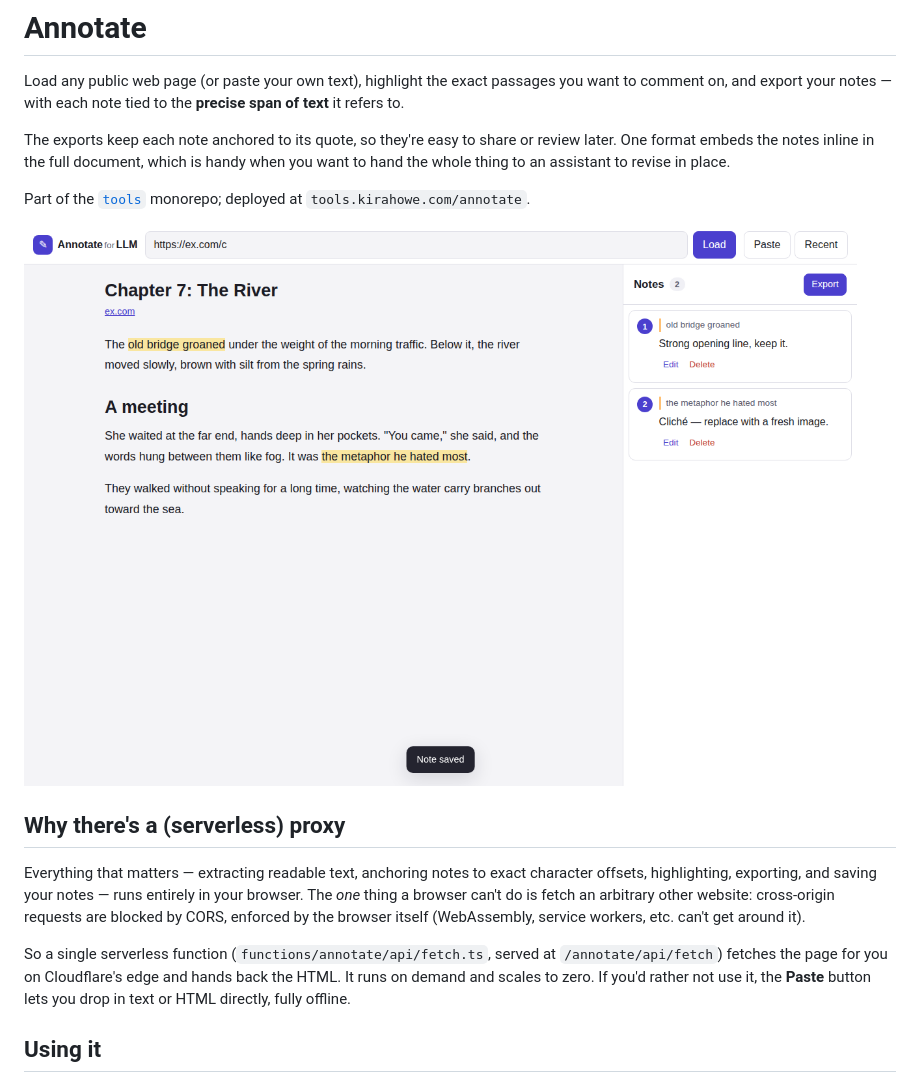
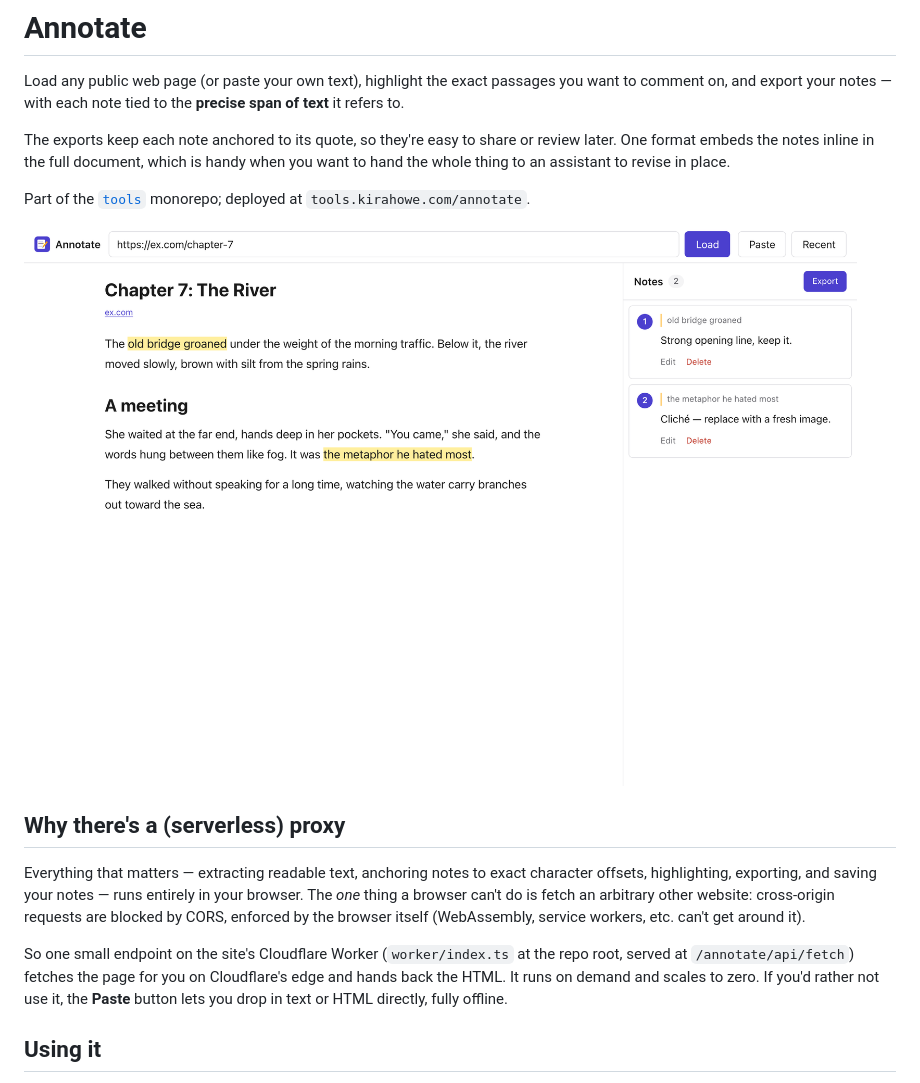
Before and after one commit to kirahowe/tools, a Markdown page: tools/annotate/README.md, the part around the change. GitHub-like rendering; pictures changed too: docs/screenshot-desktop.png.

Commit message:
Update annotate README for the Workers layout; refresh screenshot
The proxy paragraph still pointed at the removed Cloudflare Pages
functions/ directory; it now lives in worker/index.ts. Regenerate the
README screenshot from the current minimal design (the old one showed
the pre-redesign 'Annotate for LLM' UI).

Co-Authored-By: Claude Fable 5 <noreply@anthropic.com>

```diff
--- a/tools/annotate/README.md
+++ b/tools/annotate/README.md
@@ -20,10 +20,11 @@ in your browser. The *one* thing a browser can't do is fetch an arbitrary other
 website: cross-origin requests are blocked by CORS, enforced by the browser itself
 (WebAssembly, service workers, etc. can't get around it).
 
-So a single serverless function (`functions/annotate/api/fetch.ts`, served at
-`/annotate/api/fetch`) fetches the page for you on Cloudflare's edge and hands back
-the HTML. It runs on demand and scales to zero. If you'd rather not use it, the
-**Paste** button lets you drop in text or HTML directly, fully offline.
+So one small endpoint on the site's Cloudflare Worker (`worker/index.ts` at the
+repo root, served at `/annotate/api/fetch`) fetches the page for you on
+Cloudflare's edge and hands back the HTML. It runs on demand and scales to zero.
+If you'd rather not use it, the **Paste** button lets you drop in text or HTML
+directly, fully offline.
 
 ## Using it
 
```
